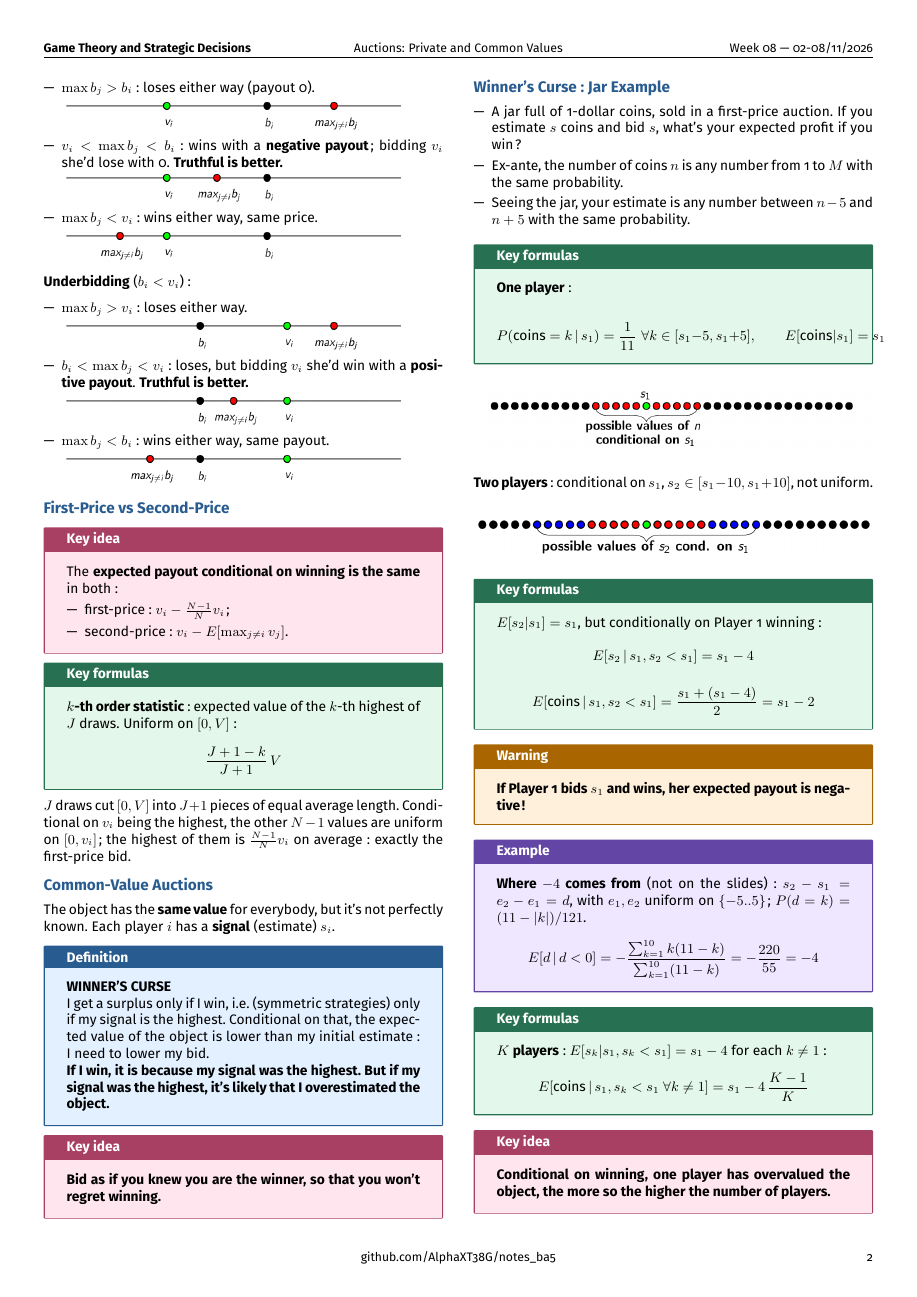
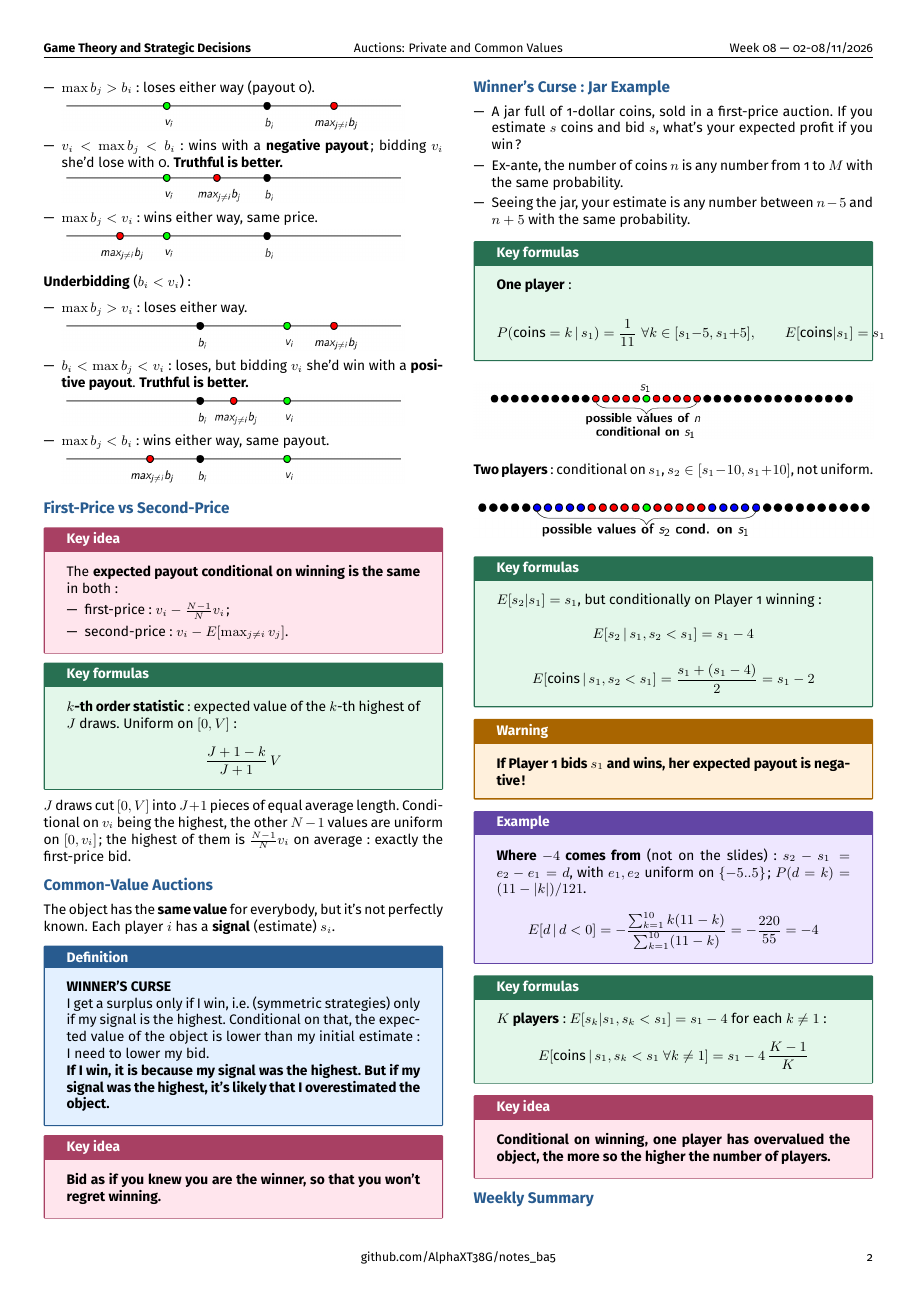
Before and after one commit to AlphaXT38G/notes_ba5, a LaTeX document (gametheory/week/week08.tex): page 2 of 2. Compiled offline with pdfLaTeX.

Commit message:
feat(gametheory-week08): add the section on Weekly Summary

```diff
--- a/gametheory/week/week08.tex
+++ b/gametheory/week/week08.tex
@@ -667,6 +667,10 @@
 
 
 
+%=========================================================
+\section{Weekly Summary}
+
+
 
 
 
```
